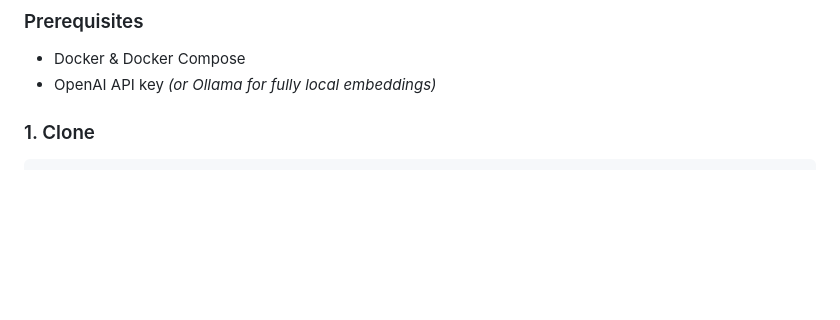
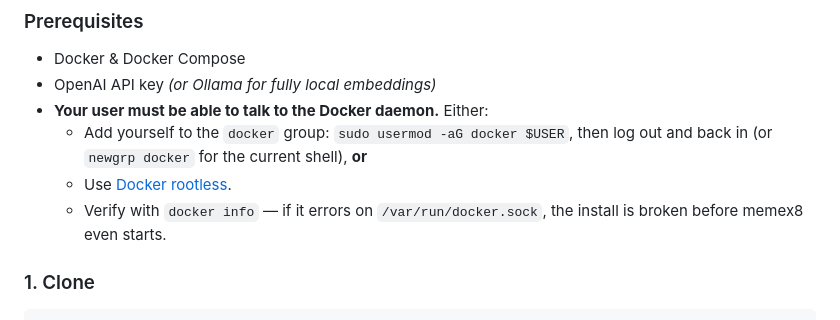
Before and after one commit to Ex8-ca/memex8, a Markdown page: README.md, the part around the change. Rendered like a GitHub page; blank space fills up the shorter version.

Commit message:
docs(readme): mention docker group / rootless prerequisite (#9)
Followed the Quick Start on a fresh Linux install (Arch / Omarchy) and
hit:

    permission denied while trying to connect to the docker API at unix:///var/run/docker.sock

`docker --version` works, `docker compose` is installed, but the
user isn't in the `docker` group so the daemon socket is unreachable.

The README's Prerequisites section only listed 'Docker & Docker
Compose' and assumed the daemon was already reachable. Add the
docker-group / rootless instructions and a `docker info` verification
step so the failure mode doesn't look like a memex8 problem.

```diff
--- a/README.md
+++ b/README.md
@@ -151,6 +151,12 @@ Nightly "sleep" pipeline (13 phases): deduplicate → **TurboQuant compression**
 
 - Docker & Docker Compose
 - OpenAI API key *(or Ollama for fully local embeddings)*
+- **Your user must be able to talk to the Docker daemon.** Either:
+  - Add yourself to the `docker` group: `sudo usermod -aG docker $USER`, then log
+    out and back in (or `newgrp docker` for the current shell), **or**
+  - Use [Docker rootless](https://docs.docker.com/engine/security/rootless/).
+  - Verify with `docker info` — if it errors on `/var/run/docker.sock`, the
+    install is broken before memex8 even starts.
 
 ### 1. Clone
 
```
